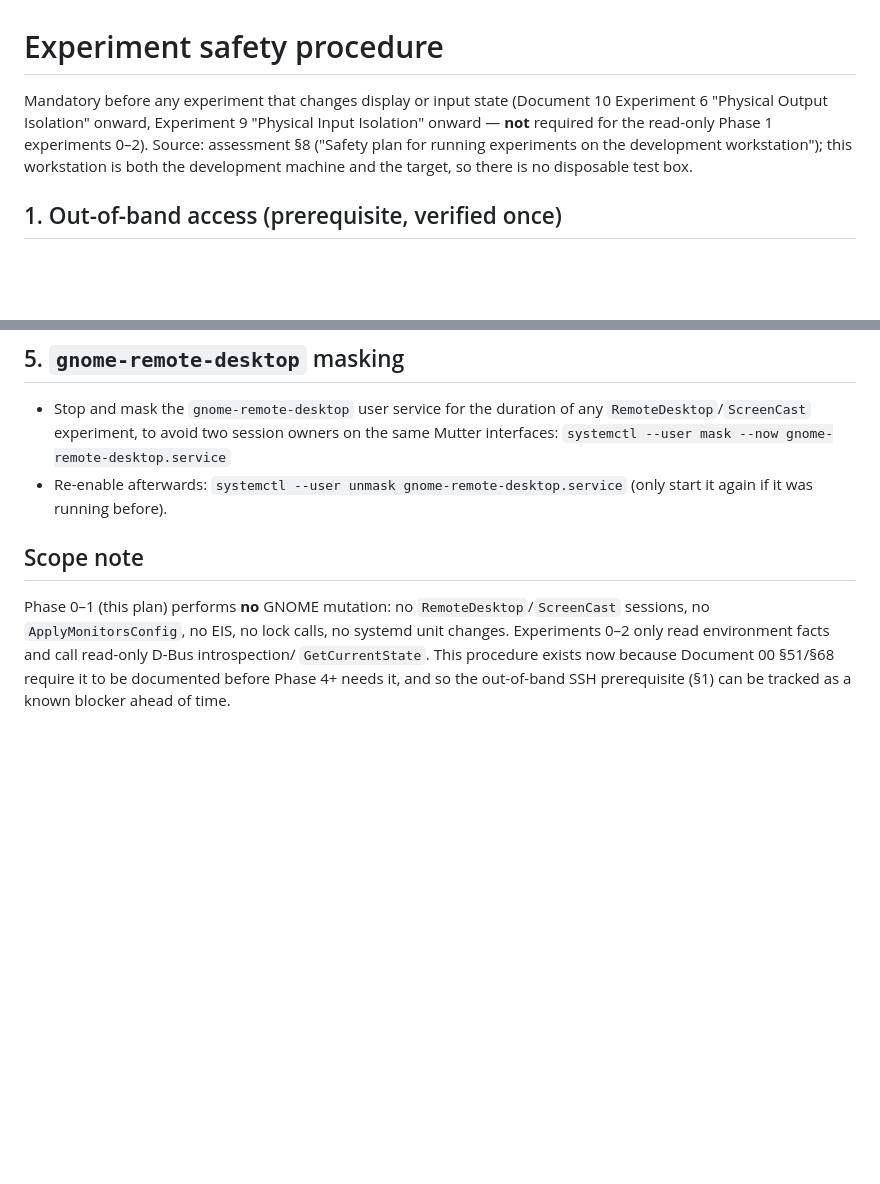
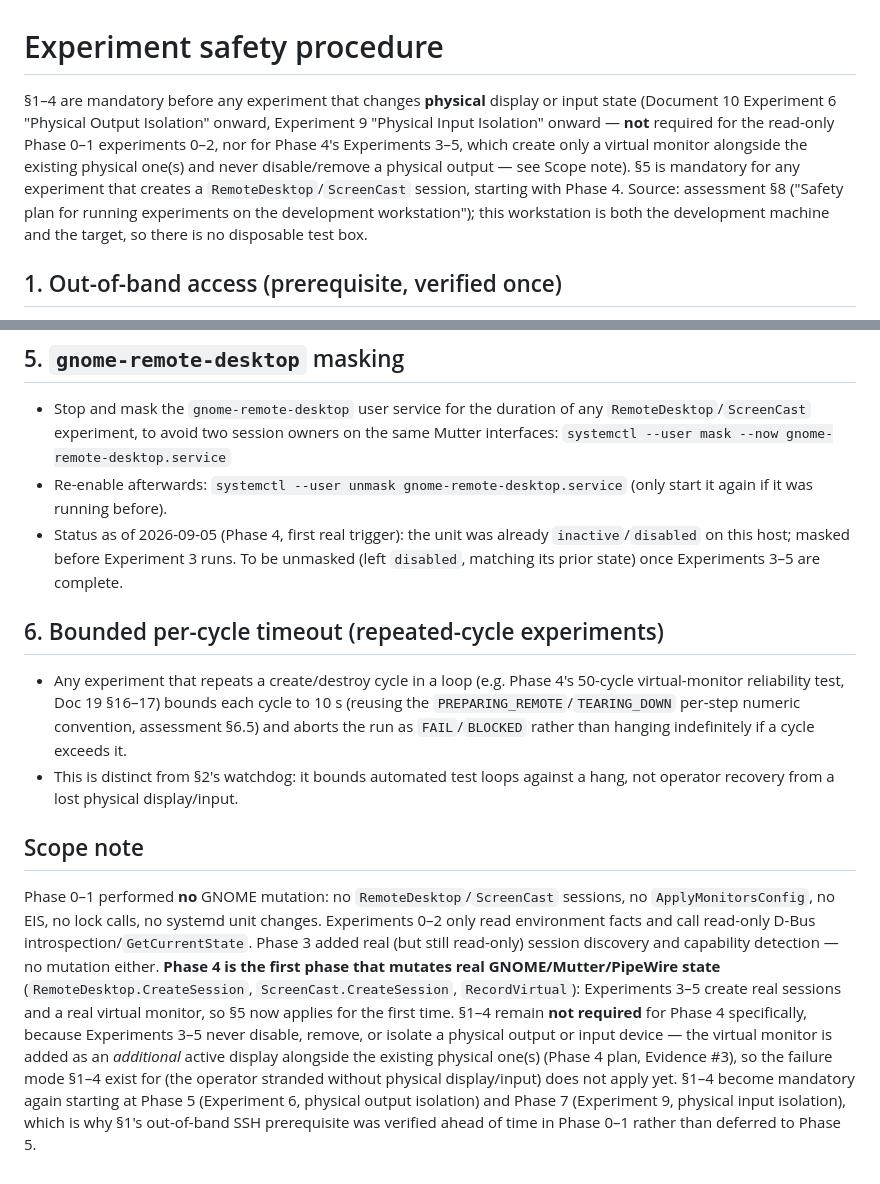
Before and after one commit to rai-himanshu07/Blackroom-Console, a Markdown page: docs/ops/experiment-safety.md, 2 parts joined by grey strips. Rendered like a GitHub page; blank space fills up the shorter version.

Commit message:
docs(safety): extend experiment-safety.md scope to Phase 4
RemoteDesktop/ScreenCast masking (§5) now applies for the first time;
confirm §1-4 (SSH/watchdog/VT-fallback) stay not-required this phase
(no physical output disabled, no input isolated). Add a bounded
10s/cycle timeout precaution for repeated-cycle experiments.

```diff
--- a/docs/ops/experiment-safety.md
+++ b/docs/ops/experiment-safety.md
@@ -1,10 +1,14 @@
 # Experiment safety procedure
 
-Mandatory before any experiment that changes display or input state (Document 10
-Experiment 6 "Physical Output Isolation" onward, Experiment 9 "Physical Input Isolation"
-onward — **not** required for the read-only Phase 1 experiments 0–2). Source: assessment
-§8 ("Safety plan for running experiments on the development workstation"); this workstation
-is both the development machine and the target, so there is no disposable test box.
+§1–4 are mandatory before any experiment that changes **physical** display or input state
+(Document 10 Experiment 6 "Physical Output Isolation" onward, Experiment 9 "Physical Input
+Isolation" onward — **not** required for the read-only Phase 0–1 experiments 0–2, nor for
+Phase 4's Experiments 3–5, which create only a virtual monitor alongside the existing
+physical one(s) and never disable/remove a physical output — see Scope note). §5 is
+mandatory for any experiment that creates a `RemoteDesktop`/`ScreenCast` session,
+starting with Phase 4. Source: assessment §8 ("Safety plan for running experiments on the
+development workstation"); this workstation is both the development machine and the
+target, so there is no disposable test box.
 
 ## 1. Out-of-band access (prerequisite, verified once)
 
@@ -52,12 +56,33 @@ is both the development machine and the target, so there is no disposable test b
   `systemctl --user mask --now gnome-remote-desktop.service`
 - Re-enable afterwards: `systemctl --user unmask gnome-remote-desktop.service`
   (only start it again if it was running before).
+- Status as of 2026-09-05 (Phase 4, first real trigger): the unit was already
+  `inactive`/`disabled` on this host; masked before Experiment 3 runs. To be unmasked
+  (left `disabled`, matching its prior state) once Experiments 3–5 are complete.
+
+## 6. Bounded per-cycle timeout (repeated-cycle experiments)
+
+- Any experiment that repeats a create/destroy cycle in a loop (e.g. Phase 4's 50-cycle
+  virtual-monitor reliability test, Doc 19 §16–17) bounds each cycle to 10 s (reusing the
+  `PREPARING_REMOTE`/`TEARING_DOWN` per-step numeric convention, assessment §6.5) and
+  aborts the run as `FAIL`/`BLOCKED` rather than hanging indefinitely if a cycle exceeds it.
+- This is distinct from §2's watchdog: it bounds automated test loops against a hang, not
+  operator recovery from a lost physical display/input.
 
 ## Scope note
 
-Phase 0–1 (this plan) performs **no** GNOME mutation: no `RemoteDesktop`/`ScreenCast`
-sessions, no `ApplyMonitorsConfig`, no EIS, no lock calls, no systemd unit changes.
-Experiments 0–2 only read environment facts and call read-only D-Bus introspection/
-`GetCurrentState`. This procedure exists now because Document 00 §51/§68 require it to be
-documented before Phase 4+ needs it, and so the out-of-band SSH prerequisite (§1) can be
-tracked as a known blocker ahead of time.
+Phase 0–1 performed **no** GNOME mutation: no `RemoteDesktop`/`ScreenCast` sessions, no
+`ApplyMonitorsConfig`, no EIS, no lock calls, no systemd unit changes. Experiments 0–2 only
+read environment facts and call read-only D-Bus introspection/`GetCurrentState`. Phase 3
+added real (but still read-only) session discovery and capability detection — no mutation
+either. **Phase 4 is the first phase that mutates real GNOME/Mutter/PipeWire state**
+(`RemoteDesktop.CreateSession`, `ScreenCast.CreateSession`, `RecordVirtual`): Experiments
+3–5 create real sessions and a real virtual monitor, so §5 now applies for the first time.
+§1–4 remain **not required** for Phase 4 specifically, because Experiments 3–5 never
+disable, remove, or isolate a physical output or input device — the virtual monitor is
+added as an *additional* active display alongside the existing physical one(s) (Phase 4
+plan, Evidence #3), so the failure mode §1–4 exist for (the operator stranded without
+physical display/input) does not apply yet. §1–4 become mandatory again starting at
+Phase 5 (Experiment 6, physical output isolation) and Phase 7 (Experiment 9, physical
+input isolation), which is why §1's out-of-band SSH prerequisite was verified ahead of
+time in Phase 0–1 rather than deferred to Phase 5.
```
